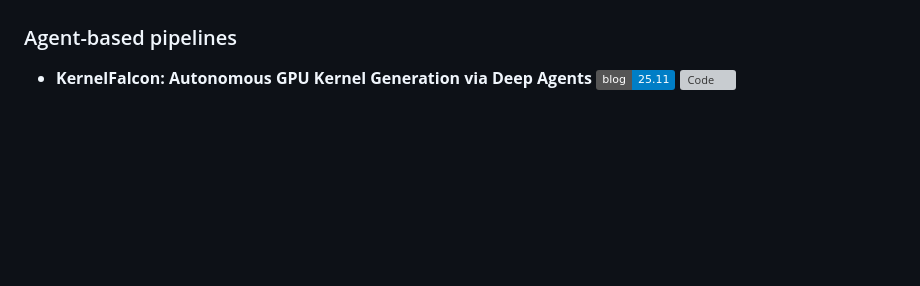
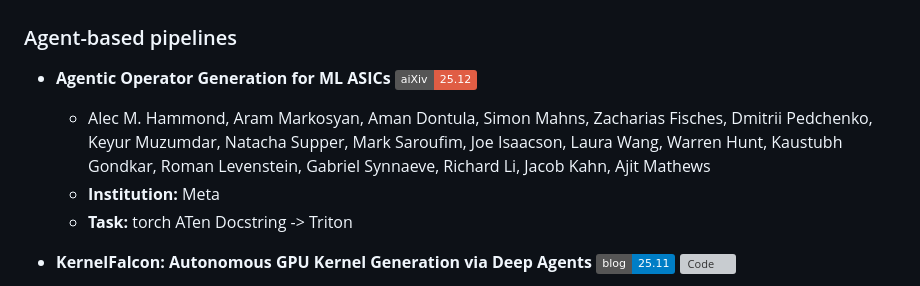
Before and after one commit to kcxain/Awesome-LLM4Kernel, a Markdown page: README.md, the part around the change. Rendered like a GitHub page; badges without logos; blank space fills up the shorter version; grey boxes are pictures that could not be loaded.

Commit message:
add TritorX

```diff
--- a/README.md
+++ b/README.md
@@ -66,6 +66,11 @@ We include all relevant top conference papers, arXiv preprints, open source proj
 	- **Task:** Torch -> Triton
 
 ### Agent-based pipelines
+
+- **Agentic Operator Generation for ML ASICs** [![Paper](https://img.shields.io/badge/aiXiv-25.12-red)](https://www.arxiv.org/abs/2512.10977)
+	- Alec M. Hammond, Aram Markosyan, Aman Dontula, Simon Mahns, Zacharias Fisches, Dmitrii Pedchenko, Keyur Muzumdar, Natacha Supper, Mark Saroufim, Joe Isaacson, Laura Wang, Warren Hunt, Kaustubh Gondkar, Roman Levenstein, Gabriel Synnaeve, Richard Li, Jacob Kahn, Ajit Mathews
+	- **Institution:** Meta
+	- **Task:** torch ATen Docstring -> Triton
 
 - **KernelFalcon: Autonomous GPU Kernel Generation via Deep Agents** [![Paper](https://img.shields.io/badge/blog-25.11-blue)](https://pytorch.org/blog/kernelfalcon-autonomous-gpu-kernel-generation-via-deep-agents/) [![Code](https://img.shields.io/github/stars/meta-pytorch/KernelAgent)](https://github.com/meta-pytorch/KernelAgent)
 	- Laura Wang
```
